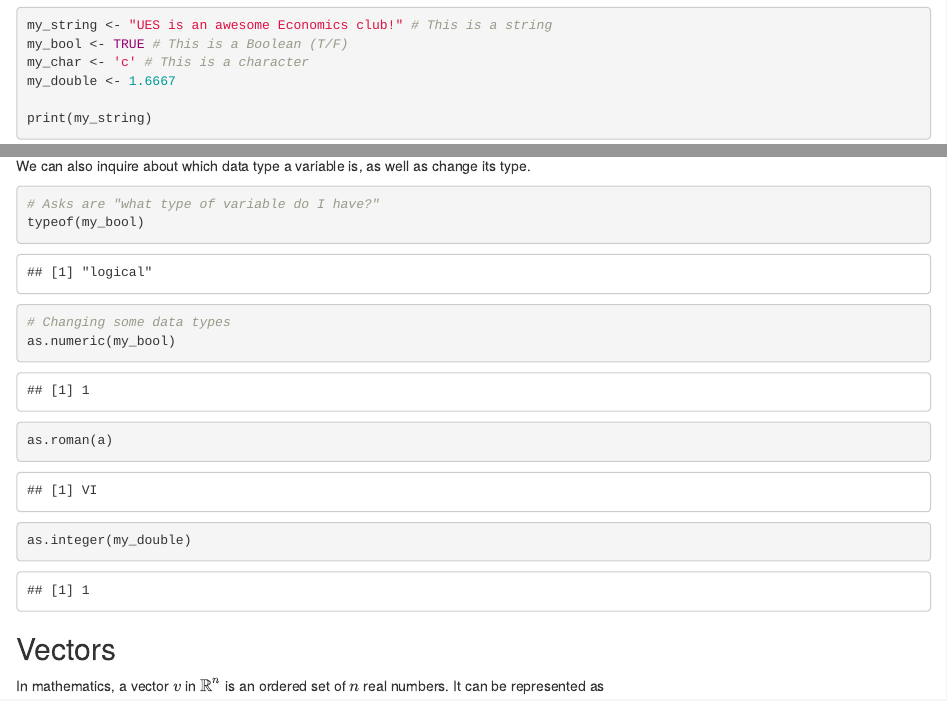
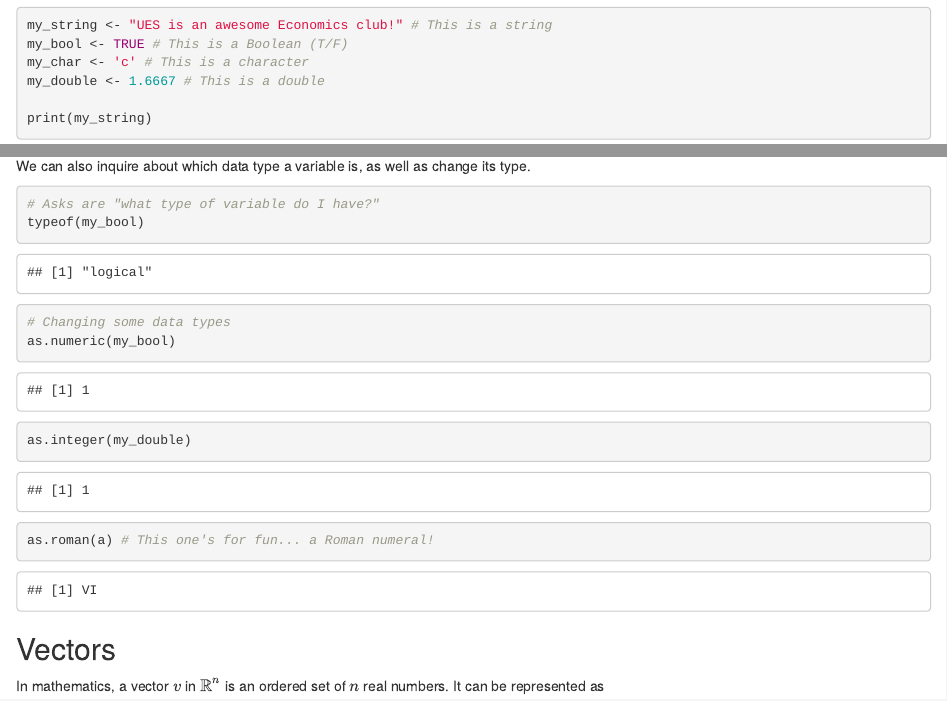
Before and after one commit to jeanjacquesstleroux/R-Projects, an R Markdown document (ues-intro-r.rmd): the page in a window 1100 px wide, from 980 px down, and a second part further down, joined at a grey line. Rendered offline with R 4.5, knitr and Pandoc, with nearby package versions; some code elsewhere in the file could not run offline.

Commit message:
Adjusting comments

````diff
--- a/ues-intro-r.rmd
+++ b/ues-intro-r.rmd
@@ -39,7 +39,7 @@ As we can see, using the `<-` symbol assigns a value to a variable. We can also
 my_string <- "UES is an awesome Economics club!" # This is a string
 my_bool <- TRUE # This is a Boolean (T/F)
 my_char <- 'c' # This is a character
-my_double <- 1.6667
+my_double <- 1.6667 # This is a double
 
 print(my_string)
 print(my_bool)
@@ -59,8 +59,8 @@ typeof(my_bool)
 
 # Changing some data types
 as.numeric(my_bool)
-as.roman(a)
 as.integer(my_double)
+as.roman(a) # This one's for fun... a Roman numeral!
 ```
 
 ## Vectors
````
